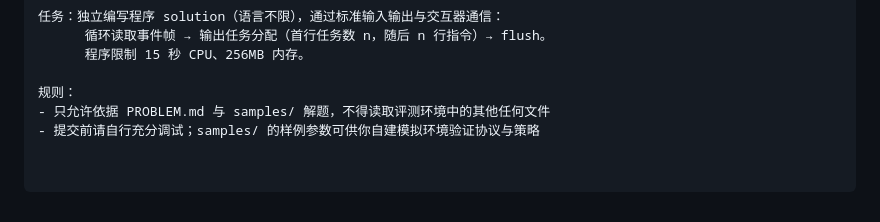
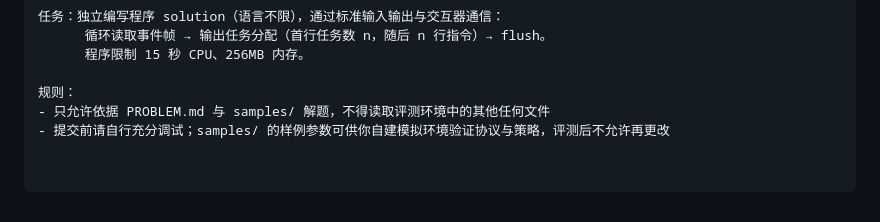
Before and after one commit to exynos967/edgecloud-bench, a Markdown page: README.md, the part around the change. Rendered like a GitHub page.

```diff
--- a/README.md
+++ b/README.md
@@ -90,4 +90,4 @@ python3 make_handout.py <dir>         # 生成模型侧目录 (只有题面+样
 
 规则：
 - 只允许依据 PROBLEM.md 与 samples/ 解题，不得读取评测环境中的其他任何文件
-- 提交前请自行充分调试；samples/ 的样例参数可供你自建模拟环境验证协议与策略
+- 提交前请自行充分调试；samples/ 的样例参数可供你自建模拟环境验证协议与策略，评测后不允许再更改
```
